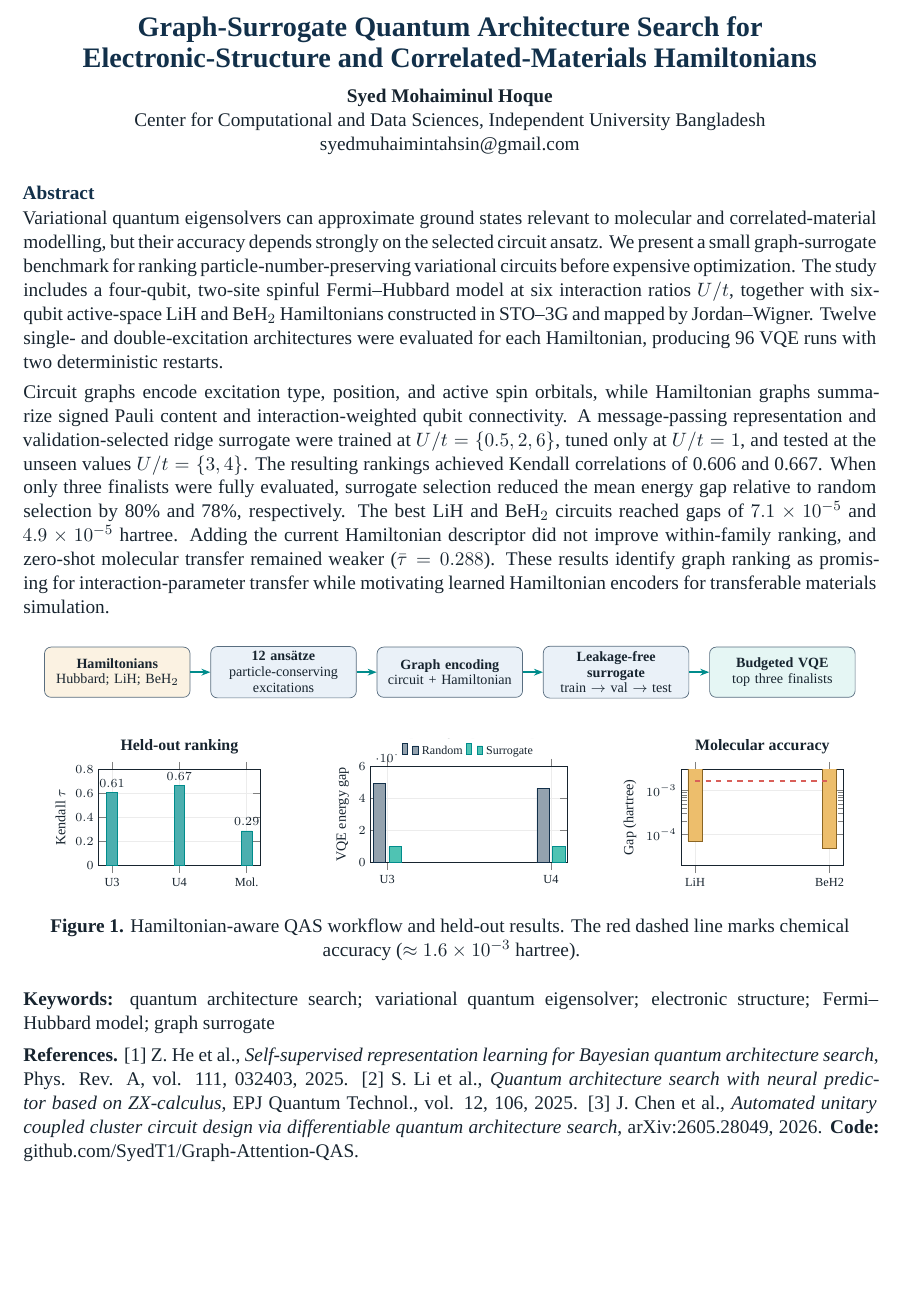
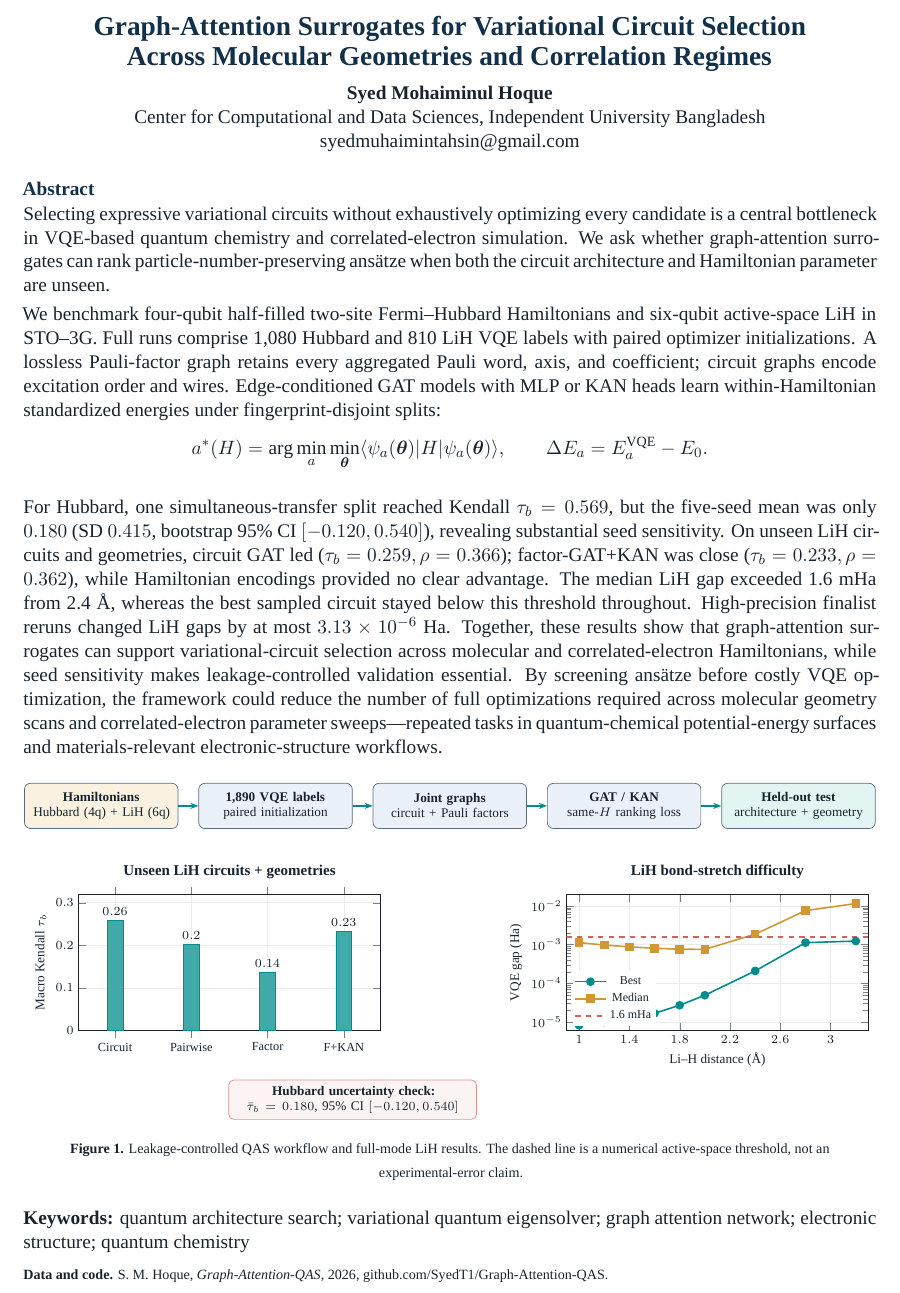
Before and after one commit to SyedT1/Graph-Attention-QAS, a LaTeX document (admd_graphical_abstract.tex): part of the page, cut at the place of the change, the shorter picture padded with empty space. Compiled offline with XeLaTeX; a missing font is replaced by an installed copy or a similar font.

Commit message:
Revise graphical abstract and update LaTeX document for clarity and content accuracy

```diff
--- a/admd_graphical_abstract.tex
+++ b/admd_graphical_abstract.tex
@@ -13,7 +15,7 @@
 \usepackage{amsmath}
 \usepackage{xcolor}
 \usepackage{tikz}
-\usetikzlibrary{arrows.meta,positioning,calc}
+\usetikzlibrary{arrows.meta,positioning,calc,fit}
 \usepackage{pgfplots}
 \pgfplotsset{compat=1.18}
 \usepackage[hidelinks]{hyperref}
@@ -29,16 +31,16 @@
 \color{ink}
 \pagestyle{empty}
 \setlength{\parindent}{0pt}
-\setlength{\parskip}{3pt}
+\setlength{\parskip}{2.5pt}
 \setlength{\emergencystretch}{1em}
 \newcommand{\tightheading}[1]{\vspace{1pt}{\bfseries\color{navy}#1}\par\vspace{-2pt}}
 
 \begin{document}
 
 \begin{center}
-{\fontsize{16}{18}\selectfont\bfseries\color{navy}
-Graph-Surrogate Quantum Architecture Search for\\
-Electronic-Structure and Correlated-Materials Hamiltonians\par}
+{\fontsize{15.5}{17}\selectfont\bfseries\color{navy}
+Graph-Attention Surrogates for Variational Circuit Selection\\
+Across Molecular Geometries and Correlation Regimes\par}
 \vspace{3pt}
 {\bfseries Syed Mohaiminul Hoque}\\
 Center for Computational and Data Sciences, Independent University Bangladesh\\
@@ -47,114 +49,124 @@ Center for Computational and Data Sciences, Independent University Bangladesh\\
 \vspace{-2pt}
 
 \tightheading{Abstract}
-Variational quantum eigensolvers can approximate ground states relevant to molecular
-and correlated-material modelling, but their accuracy depends strongly on the selected
-circuit ansatz. We present a small graph-surrogate benchmark for ranking
-particle-number-preserving variational circuits before expensive optimization. The
-study includes a four-qubit, two-site spinful Fermi--Hubbard model at six interaction
-ratios \(U/t\), together with six-qubit active-space LiH and BeH\(_2\) Hamiltonians
-constructed in STO--3G and mapped by Jordan--Wigner. Twelve single- and
-double-excitation architectures were evaluated for each Hamiltonian, producing 96 VQE
-runs with two deterministic restarts.
+Selecting expressive variational circuits without exhaustively optimizing every
+candidate is a central bottleneck in VQE-based quantum chemistry and
+correlated-electron simulation. We ask whether
+graph-attention surrogates can rank particle-number-preserving ans\"atze when both the
+circuit architecture and Hamiltonian parameter are unseen.
 
-Circuit graphs encode excitation type, position, and active spin orbitals, while
-Hamiltonian graphs summarize signed Pauli content and interaction-weighted qubit
-connectivity. A message-passing representation and validation-selected ridge surrogate
-were trained at \(U/t=\{0.5,2,6\}\), tuned only at \(U/t=1\), and tested at the unseen
-values \(U/t=\{3,4\}\). The resulting rankings achieved Kendall correlations of 0.606
-and 0.667. When only three finalists were fully evaluated, surrogate selection reduced
-the mean energy gap relative to random selection by 80\% and 78\%, respectively.
-The best LiH and BeH\(_2\) circuits reached gaps of \(7.1\times10^{-5}\) and
-\(4.9\times10^{-5}\) hartree. Adding the current Hamiltonian descriptor did not improve
-within-family ranking, and zero-shot molecular transfer remained weaker
-(\(\bar{\tau}=0.288\)). These results identify graph ranking as promising for
-interaction-parameter transfer while motivating learned Hamiltonian encoders for
-transferable materials simulation.
+We benchmark four-qubit half-filled two-site Fermi--Hubbard Hamiltonians and six-qubit
+active-space LiH in STO--3G. Full runs comprise 1,080 Hubbard and 810 LiH VQE labels
+with paired optimizer initializations. A lossless Pauli-factor graph retains every
+aggregated Pauli word, axis, and coefficient; circuit graphs encode excitation order
+and wires. Edge-conditioned GAT models with MLP or KAN heads learn
+within-Hamiltonian standardized energies under fingerprint-disjoint splits:
+\vspace{-3pt}
+\[
+ a^*(H)=\arg\min_a\min_{\boldsymbol\theta}
+ \langle\psi_a(\boldsymbol\theta)|H|\psi_a(\boldsymbol\theta)\rangle,
+ \qquad \Delta E_a=E_a^{\mathrm{VQE}}-E_0.
+\]
+\vspace{-7pt}
 
-\vspace{2pt}
+For Hubbard, one simultaneous-transfer split reached Kendall
+\(\tau_b=0.569\), but the five-seed mean was only \(0.180\)
+(SD \(0.415\), bootstrap 95\% CI \([-0.120,0.540]\)), revealing substantial
+seed sensitivity. On unseen LiH circuits and geometries, circuit GAT led
+(\(\tau_b=0.259,\rho=0.366\)); factor-GAT+KAN was close
+(\(\tau_b=0.233,\rho=0.362\)), while Hamiltonian encodings provided no clear
+advantage. The median LiH gap exceeded 1.6 mHa from 2.4 \AA, whereas the best sampled
+circuit stayed below this threshold throughout. High-precision finalist reruns changed
+LiH gaps by at most \(3.13\times10^{-6}\) Ha. Together, these results show that
+graph-attention surrogates can support variational-circuit selection across molecular
+and correlated-electron Hamiltonians, while seed sensitivity makes leakage-controlled
+validation essential. By screening ans\"atze before costly VQE optimization, the
+framework could reduce the number of full optimizations required across molecular
+geometry scans and correlated-electron parameter sweeps---repeated tasks in
+quantum-chemical potential-energy surfaces and materials-relevant electronic-structure
+workflows.
+
+\vspace{1pt}
 \begin{center}
 \begin{tikzpicture}[
-  font=\fontsize{8}{9}\selectfont,
-  box/.style={rounded corners=1.3mm,draw=navy!70,fill=paleblue,
-              minimum height=10mm,text width=27mm,align=center,inner sep=1mm},
-  arr/.style={-{Stealth[length=1.8mm]},draw=teal,line width=.9pt}
+  font=\fontsize{7.5}{8.5}\selectfont,
+  box/.style={rounded corners=1.2mm,draw=navy!70,fill=paleblue,
+              minimum height=9mm,text width=29mm,align=center,inner sep=.8mm},
+  arr/.style={-{Stealth[length=1.6mm]},draw=teal,line width=.85pt}
 ]
-\node[box,fill=gold!15] (h) {\textbf{Hamiltonians}\\Hubbard; LiH; BeH$_2$};
-\node[box,right=4mm of h] (c) {\textbf{12 ansätze}\\particle-conserving excitations};
-\node[box,right=4mm of c] (g) {\textbf{Graph encoding}\\circuit + Hamiltonian};
-\node[box,right=4mm of g] (s) {\textbf{Leakage-free surrogate}\\train $\rightarrow$ val $\rightarrow$ test};
-\node[box,right=4mm of s,fill=aqua!15] (v) {\textbf{Budgeted VQE}\\top three finalists};
-\draw[arr] (h)--(c); \draw[arr] (c)--(g); \draw[arr] (g)--(s); \draw[arr] (s)--(v);
+\node[box,fill=gold!16] (h) {\textbf{Hamiltonians}\\Hubbard (4q) + LiH (6q)};
+\node[box,right=4mm of h] (d) {\textbf{1,890 VQE labels}\\paired initialization};
+\node[box,right=4mm of d] (g) {\textbf{Joint graphs}\\circuit + Pauli factors};
+\node[box,right=4mm of g] (m) {\textbf{GAT / KAN}\\same-\(H\) ranking loss};
+\node[box,right=4mm of m,fill=aqua!16] (v) {\textbf{Held-out test}\\architecture + geometry};
+\draw[arr] (h)--(d); \draw[arr] (d)--(g); \draw[arr] (g)--(m); \draw[arr] (m)--(v);
 
-\node[anchor=north west] at ([yshift=-6mm]h.south west) {
+\node[anchor=north west] at ([yshift=-5mm]h.south west) {
 \begin{tikzpicture}
 \begin{axis}[
- width=48mm,height=35mm,ybar,bar width=6pt,
- ymin=0,ymax=.8,ylabel={Kendall $\tau$},
- symbolic x coords={U3,U4,Mol.},xtick=data,
- ytick={0,.2,.4,.6,.8},grid=major,grid style={gray!15},
+ width=76mm,height=43mm,ybar,bar width=9pt,
+ ymin=0,ymax=.32,ylabel={Macro Kendall $\tau_b$},
+ symbolic x coords={Circuit,Pairwise,Factor,F+KAN},xtick=data,
+ ytick={0,.1,.2,.3},grid=major,grid style={gray!16},
  tick label style={font=\fontsize{7}{8}\selectfont},
- label style={font=\fontsize{8}{9}\selectfont},
- title={\textbf{Held-out ranking}},title style={font=\fontsize{9}{10}\selectfont},
- nodes near coords,nodes near coords style={font=\fontsize{7}{8}\selectfont}]
-\addplot[fill=teal!70,draw=teal] coordinates {(U3,.606) (U4,.667) (Mol.,.288)};
+ label style={font=\fontsize{7.5}{8.5}\selectfont},
+ title={\textbf{Unseen LiH circuits + geometries}},
+ title style={font=\fontsize{8.5}{9.5}\selectfont},
+ nodes near coords,nodes near coords style={font=\fontsize{6.8}{7.6}\selectfont},
+ enlarge x limits=.16]
+\addplot[fill=teal!75,draw=teal] coordinates
+ {(Circuit,.259259) (Pairwise,.202614) (Factor,.137255) (F+KAN,.233115)};
 \end{axis}
 \end{tikzpicture}};
 
-\node[anchor=north] at ([yshift=-6mm]g.south) {
+\node[anchor=north east] at ([yshift=-5mm]v.south east) {
 \begin{tikzpicture}
-\begin{axis}[
- width=55mm,height=35mm,ybar,bar width=7pt,
- ymin=0,ymax=.06,ylabel={VQE energy gap},
- symbolic x coords={U3,U4},xtick=data,
- ytick={0,.02,.04,.06},grid=major,grid style={gray!15},
+\begin{semilogyaxis}[
+ width=76mm,height=43mm,
+ xmin=.9,xmax=3.3,ymin=6e-6,ymax=2e-2,
+ xlabel={Li--H distance (\AA)},ylabel={VQE gap (Ha)},
+ xtick={1.0,1.4,1.8,2.2,2.6,3.0},
+ ytick={1e-5,1e-4,1e-3,1e-2},grid=major,grid style={gray!16},
  tick label style={font=\fontsize{7}{8}\selectfont},
- label style={font=\fontsize{8}{9}\selectfont},
- title={\textbf{Three-finalist search}},title style={font=\fontsize{9}{10}\selectfont},
- legend style={at={(.5,1.02)},anchor=south,legend columns=2,
-               font=\fontsize{6.8}{8}\selectfont,draw=none}]
-\addplot[fill=navy!45,draw=navy] coordinates {(U3,.0491) (U4,.0461)};
-\addplot[fill=aqua,draw=teal] coordinates {(U3,.0098) (U4,.0101)};
-\legend{Random,Surrogate}
-\end{axis}
+ label style={font=\fontsize{7.5}{8.5}\selectfont},
+ title={\textbf{LiH bond-stretch difficulty}},
+ title style={font=\fontsize{8.5}{9.5}\selectfont},
+ legend style={at={(.02,.03)},anchor=south west,font=\fontsize{6.8}{7.6}\selectfont,
+               draw=none,fill=white,inner sep=1pt}]
+\addplot[teal,mark=*,line width=.9pt] coordinates
+ {(1.0,8.276e-6) (1.2,1.003e-5) (1.4,1.085e-5) (1.6,1.682e-5)
+  (1.8,2.719e-5) (2.0,4.932e-5) (2.4,2.095e-4) (2.8,1.126e-3)
+  (3.2,1.236e-3)};
+\addplot[gold!90!black,mark=square*,line width=.9pt] coordinates
+ {(1.0,1.130e-3) (1.2,9.756e-4) (1.4,8.770e-4) (1.6,8.060e-4)
+  (1.8,7.616e-4) (2.0,7.559e-4) (2.4,1.866e-3) (2.8,7.552e-3)
+  (3.2,1.156e-2)};
+\addplot[coral,dashed,line width=.9pt,domain=.9:3.3,samples=2] {1.6e-3};
+\legend{Best,Median,1.6 mHa}
+\end{semilogyaxis}
 \end{tikzpicture}};
 
-\node[anchor=north east] at ([yshift=-6mm]v.south east) {
-\begin{tikzpicture}
-\begin{semilogyaxis}[
- width=48mm,height=35mm,ybar,bar width=8pt,
- ymin=2e-5,ymax=3e-3,ylabel={Gap (hartree)},
- symbolic x coords={LiH,BeH2},xtick=data,
- ytick={1e-4,1e-3},grid=major,grid style={gray!15},
- tick label style={font=\fontsize{7}{8}\selectfont},
- label style={font=\fontsize{8}{9}\selectfont},
- title={\textbf{Molecular accuracy}},title style={font=\fontsize{9}{10}\selectfont}]
-\addplot[fill=gold!75,draw=gold!60!black] coordinates {(LiH,0.000071) (BeH2,0.000049)};
-\addplot[coral,dashed,line width=1pt,sharp plot] coordinates {(LiH,.0016) (BeH2,.0016)};
-\end{semilogyaxis}
-\end{tikzpicture}};
+\node[draw=coral!70,fill=coral!7,rounded corners=1mm,align=center,
+      text width=47mm,inner sep=1.2mm,anchor=north]
+      at ([yshift=-50mm]d.south east)
+      {\textbf{Hubbard uncertainty check:}\quad
+       \(\bar\tau_b=0.180\), 95\% CI \([-0.120,0.540]\)};
 \end{tikzpicture}
 
 \vspace{1mm}
-{\textbf{Figure 1.}
-Hamiltonian-aware QAS workflow and held-out results. The red dashed line marks
-chemical accuracy (\(\approx1.6\times10^{-3}\) hartree).}
+{\fontsize{8}{9}\selectfont\textbf{Figure 1.}
+Leakage-controlled QAS workflow and full-mode LiH results. The dashed line is a
+numerical active-space threshold, not an experimental-error claim.}
 \end{center}
 
 \vspace{-1pt}
 \textbf{Keywords:} quantum architecture search; variational quantum eigensolver;
-electronic structure; Fermi--Hubbard model; graph surrogate
+graph attention network; electronic structure; quantum chemistry
 
-\vspace{2pt}
-{
-\textbf{References.}
-[1] Z. He et al., \emph{Self-supervised representation learning for Bayesian quantum
-architecture search}, Phys. Rev. A, vol. 111, 032403, 2025.
-[2] S. Li et al., \emph{Quantum architecture search with neural predictor based on
-ZX-calculus}, EPJ Quantum Technol., vol. 12, 106, 2025.
-[3] J. Chen et al., \emph{Automated unitary coupled cluster circuit design via
-differentiable quantum architecture search}, arXiv:2605.28049, 2026.
-\textbf{Code:} \href{https://github.com/SyedT1/Graph-Attention-QAS}
+\vspace{1pt}
+{\fontsize{8}{9}\selectfont
+\textbf{Data and code.} S. M. Hoque, \emph{Graph-Attention-QAS}, 2026,
+\href{https://github.com/SyedT1/Graph-Attention-QAS}
 {github.com/SyedT1/Graph-Attention-QAS}.}
 
 \end{document}
```
Also changed, not shown: ADMD2026_Abstract_Syed_Mohaiminul_Hoque.pdf, admd_graphical_abstract.pdf, admd_graphical_abstract.tex (4 more changed lines).
